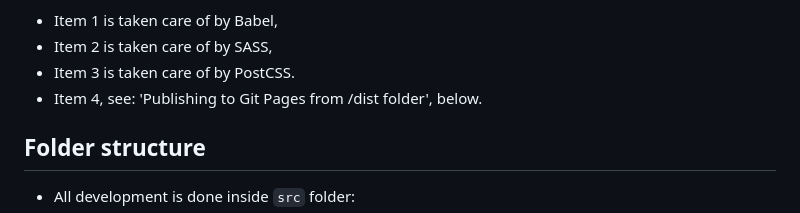
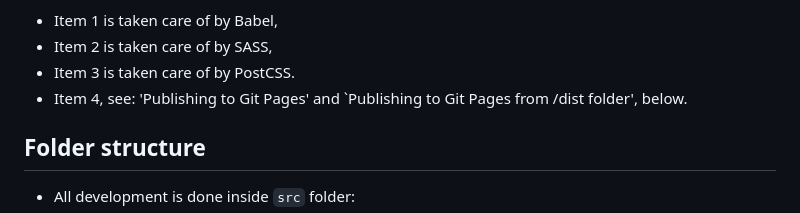
Before and after one commit to chrisnajman/one-page-site-template, a Markdown page: README.md, the part around the change. Drawn GitHub-style.

```diff
--- a/README.md
+++ b/README.md
@@ -28,7 +28,7 @@ This repository can be used to build a simple one-page website (i.e not React or
 - Item 1 is taken care of by Babel,
 - Item 2 is taken care of by SASS,
 - Item 3 is taken care of by PostCSS.
-- Item 4, see: 'Publishing to Git Pages from /dist folder', below.
+- Item 4, see: 'Publishing to Git Pages' and `Publishing to Git Pages from /dist folder', below.
 
 ## Folder structure
 
```
